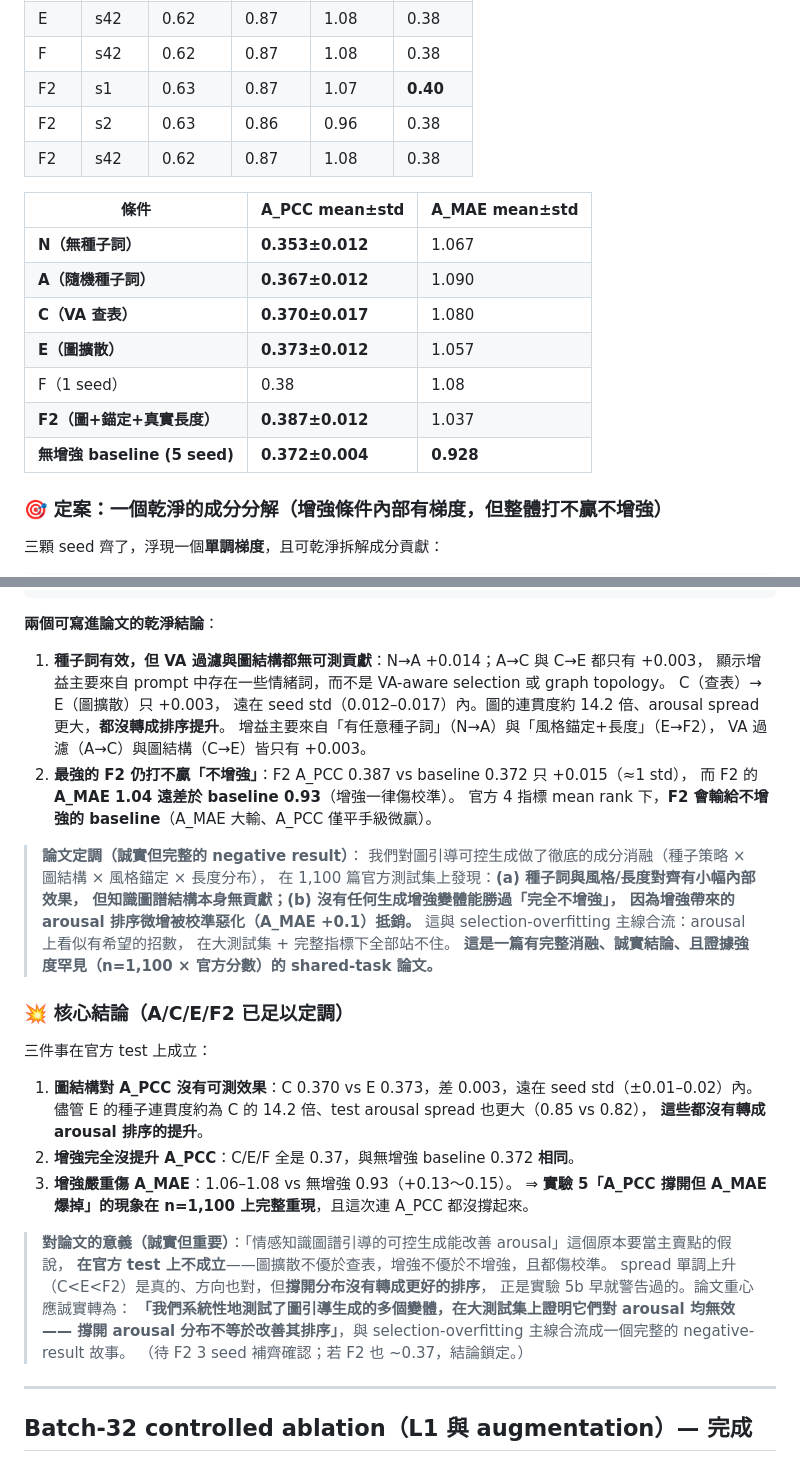
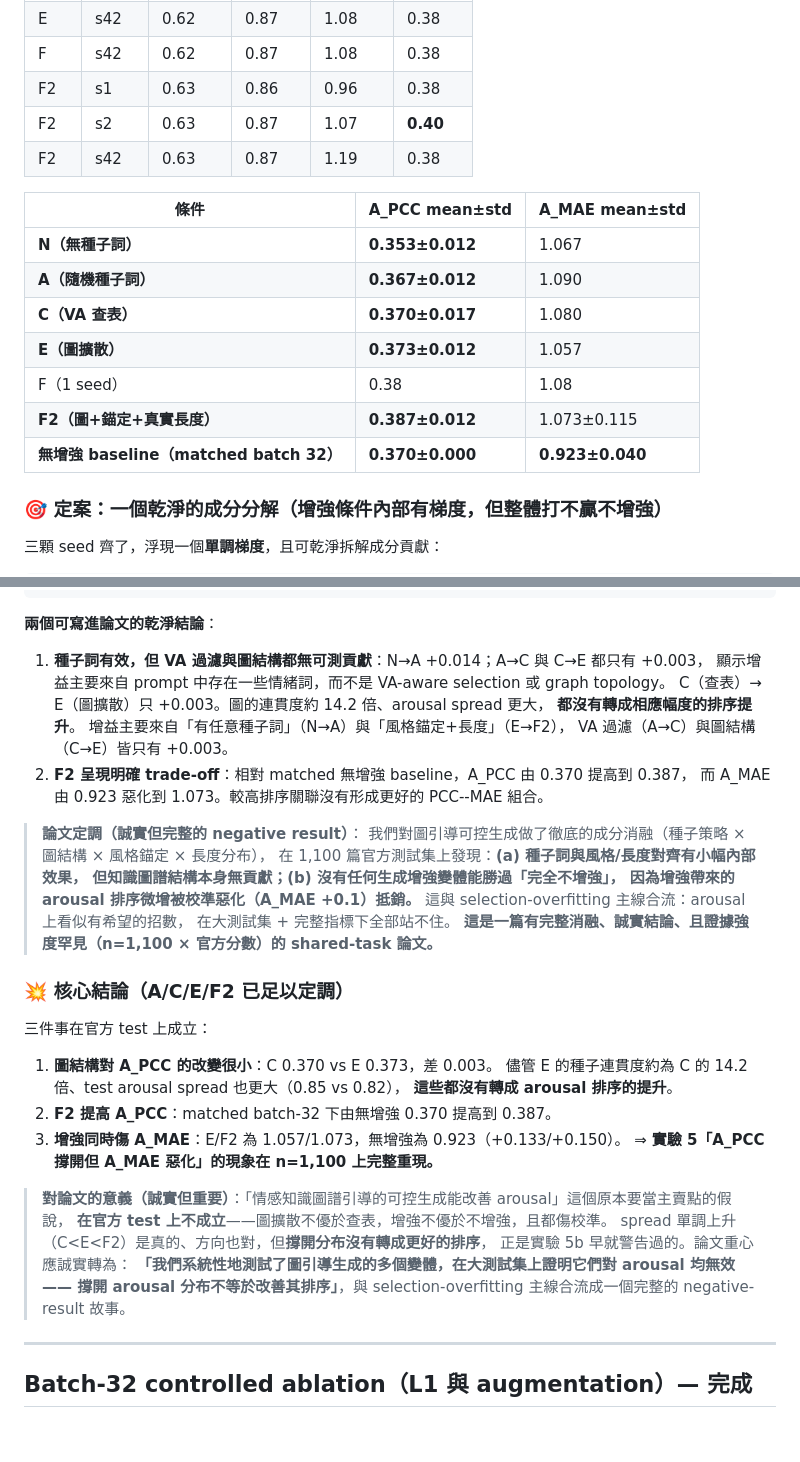
Before and after one commit to chen0427ok/DSA-NIFT, a Markdown page: docs/test_results.md, 2 parts joined by grey strips. Rendered like a GitHub page; blank space fills up the shorter version.

Commit message:
同步 controlled augmentation 比較

```diff
--- a/docs/test_results.md
+++ b/docs/test_results.md
@@ -182,9 +182,9 @@ arousal 壓縮（pred std 偏小）是本任務 A_PCC 低的核心病灶。不
 | E | s2 | 0.65 | 0.86 | 1.06 | 0.38 |
 | E | s42 | 0.62 | 0.87 | 1.08 | 0.38 |
 | F | s42 | 0.62 | 0.87 | 1.08 | 0.38 |
-| F2 | s1 | 0.63 | 0.87 | 1.07 | **0.40** |
-| F2 | s2 | 0.63 | 0.86 | 0.96 | 0.38 |
-| F2 | s42 | 0.62 | 0.87 | 1.08 | 0.38 |
+| F2 | s1 | 0.63 | 0.86 | 0.96 | 0.38 |
+| F2 | s2 | 0.63 | 0.87 | 1.07 | **0.40** |
+| F2 | s42 | 0.63 | 0.87 | 1.19 | 0.38 |
 
 | 條件 | A_PCC mean±std | A_MAE mean±std |
 |---|---|---|
@@ -193,8 +193,8 @@ arousal 壓縮（pred std 偏小）是本任務 A_PCC 低的核心病灶。不
 | **C（VA 查表）** | **0.370±0.017** | 1.080 |
 | **E（圖擴散）** | **0.373±0.012** | 1.057 |
 | F（1 seed） | 0.38 | 1.08 |
-| **F2（圖+錨定+真實長度）** | **0.387±0.012** | 1.037 |
-| **無增強 baseline (5 seed)** | **0.372±0.004** | **0.928** |
+| **F2（圖+錨定+真實長度）** | **0.387±0.012** | 1.073±0.115 |
+| **無增強 baseline（matched batch 32）** | **0.370±0.000** | **0.923±0.040** |
 
 ### 🎯 定案：一個乾淨的成分分解（增強條件內部有梯度，但整體打不贏不增強）
 
@@ -216,13 +216,12 @@ F2  0.387   （圖 + 錨定 + match_real 長度）
 
 1. **種子詞有效，但 VA 過濾與圖結構都無可測貢獻**：N→A +0.014；A→C 與 C→E 都只有 +0.003，
    顯示增益主要來自 prompt 中存在一些情緒詞，而不是 VA-aware selection 或 graph topology。
-   C（查表）→ E（圖擴散）只 +0.003，
-   遠在 seed std（0.012–0.017）內。圖的連貫度約 14.2 倍、arousal spread 更大，**都沒轉成排序提升**。
+   C（查表）→ E（圖擴散）只 +0.003。圖的連貫度約 14.2 倍、arousal spread 更大，
+   **都沒有轉成相應幅度的排序提升**。
    增益主要來自「有任意種子詞」（N→A）與「風格錨定+長度」（E→F2），
    VA 過濾（A→C）與圖結構（C→E）皆只有 +0.003。
-2. **最強的 F2 仍打不贏「不增強」**：F2 A_PCC 0.387 vs baseline 0.372 只 +0.015（≈1 std），
-   而 F2 的 **A_MAE 1.04 遠差於 baseline 0.93**（增強一律傷校準）。
-   官方 4 指標 mean rank 下，**F2 會輸給不增強的 baseline**（A_MAE 大輸、A_PCC 僅平手級微贏）。
+2. **F2 呈現明確 trade-off**：相對 matched 無增強 baseline，A_PCC 由 0.370 提高到 0.387，
+   而 A_MAE 由 0.923 惡化到 1.073。較高排序關聯沒有形成更好的 PCC--MAE 組合。
 
 > **論文定調（誠實但完整的 negative result）**：
 > 我們對圖引導可控生成做了徹底的成分消融（種子策略 × 圖結構 × 風格錨定 × 長度分布），
@@ -237,12 +236,12 @@ F2  0.387   （圖 + 錨定 + match_real 長度）
 
 三件事在官方 test 上成立：
 
-1. **圖結構對 A_PCC 沒有可測效果**：C 0.370 vs E 0.373，差 0.003，遠在 seed std（±0.01–0.02）內。
+1. **圖結構對 A_PCC 的改變很小**：C 0.370 vs E 0.373，差 0.003。
    儘管 E 的種子連貫度約為 C 的 14.2 倍、test arousal spread 也更大（0.85 vs 0.82），
    **這些都沒有轉成 arousal 排序的提升**。
-2. **增強完全沒提升 A_PCC**：C/E/F 全是 0.37，與無增強 baseline 0.372 **相同**。
-3. **增強嚴重傷 A_MAE**：1.06–1.08 vs 無增強 0.93（+0.13～0.15）。
-   ⇒ **實驗 5「A_PCC 撐開但 A_MAE 爆掉」的現象在 n=1,100 上完整重現**，且這次連 A_PCC 都沒撐起來。
+2. **F2 提高 A_PCC**：matched batch-32 下由無增強 0.370 提高到 0.387。
+3. **增強同時傷 A_MAE**：E/F2 為 1.057/1.073，無增強為 0.923（+0.133/+0.150）。
+   ⇒ **實驗 5「A_PCC 撐開但 A_MAE 惡化」的現象在 n=1,100 上完整重現。**
 
 > **對論文的意義（誠實但重要）**：「情感知識圖譜引導的可控生成能改善 arousal」這個原本要當主賣點的假說，
 > **在官方 test 上不成立**——圖擴散不優於查表，增強不優於不增強，且都傷校準。
@@ -250,7 +249,6 @@ F2  0.387   （圖 + 錨定 + match_real 長度）
 > 正是實驗 5b 早就警告過的。論文重心應誠實轉為：
 > **「我們系統性地測試了圖引導生成的多個變體，在大測試集上證明它們對 arousal 均無效——
 > 撐開 arousal 分布不等於改善其排序」**，與 selection-overfitting 主線合流成一個完整的 negative-result 故事。
-> （待 F2 3 seed 補齊確認；若 F2 也 ~0.37，結論鎖定。）
 
 ---
 
```
Also changed, not shown: docs/RESULTS_SUMMARY.md (+3 -3 lines).
